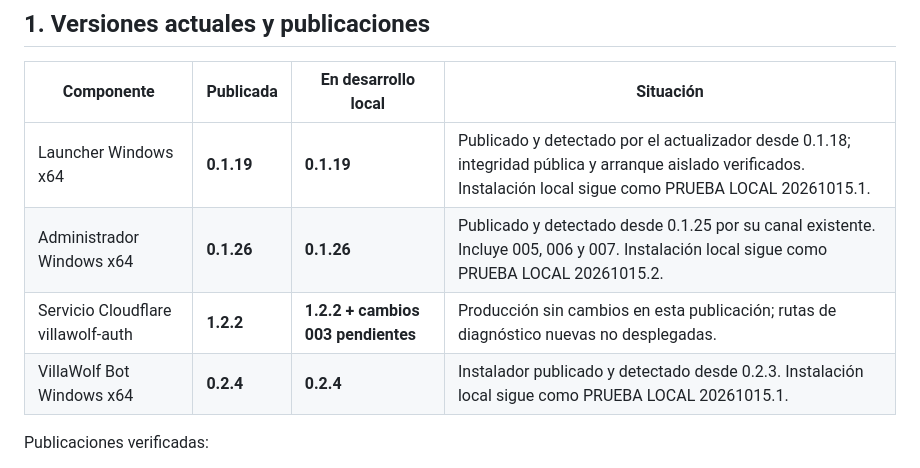
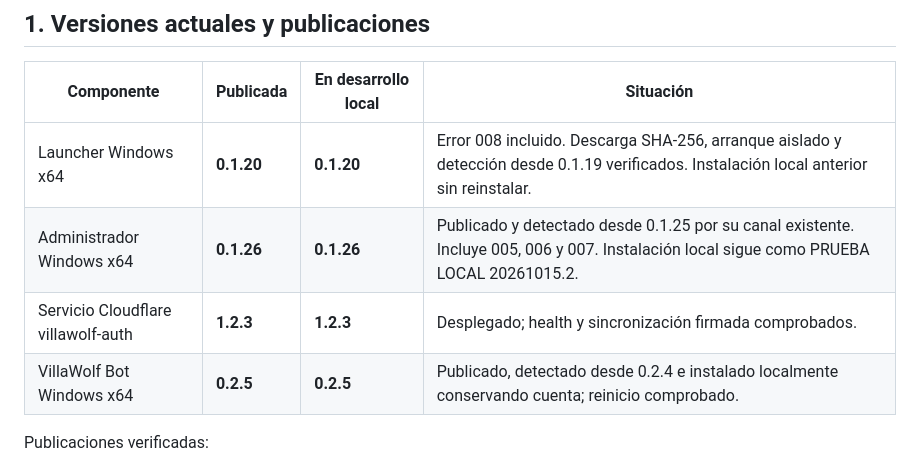
Before and after one commit to tonyvillalobosmejia-netizen/champagne-vol5-modpack, a Markdown page: launcher/ESTADO_DESARROLLO.md, the part around one of its changes. Drawn GitHub-style.

```diff
--- a/launcher/ESTADO_DESARROLLO.md
+++ b/launcher/ESTADO_DESARROLLO.md
@@ -120,9 +126,9 @@ El propietario aportó el 14 de octubre de 2026 una captura del correo «AppID R
 
 | Componente | Publicada | En desarrollo local | Situación |
 | --- | --- | --- | --- |
-| Launcher Windows x64 | **0.1.19** | **0.1.19** | Publicado y detectado por el actualizador desde 0.1.18; integridad pública y arranque aislado verificados. Instalación local sigue como PRUEBA LOCAL 20261015.1. |
+| Launcher Windows x64 | **0.1.20** | **0.1.20** | Error 008 incluido. Descarga SHA-256, arranque aislado y detección desde 0.1.19 verificados. Instalación local anterior sin reinstalar. |
 | Administrador Windows x64 | **0.1.26** | **0.1.26** | Publicado y detectado desde 0.1.25 por su canal existente. Incluye 005, 006 y 007. Instalación local sigue como PRUEBA LOCAL 20261015.2. |
-| Servicio Cloudflare villawolf-auth | **1.2.2** | **1.2.2 + cambios 003 pendientes** | Producción sin cambios en esta publicación; rutas de diagnóstico nuevas no desplegadas. |
-| VillaWolf Bot Windows x64 | **0.2.4** | **0.2.4** | Instalador publicado y detectado desde 0.2.3. Instalación local sigue como PRUEBA LOCAL 20261015.1. |
+| Servicio Cloudflare villawolf-auth | **1.2.3** | **1.2.3** | Desplegado; health y sincronización firmada comprobados. |
+| VillaWolf Bot Windows x64 | **0.2.5** | **0.2.5** | Publicado, detectado desde 0.2.4 e instalado localmente conservando cuenta; reinicio comprobado. |
 
 Publicaciones verificadas:
```
Also changed, not shown: other parts of launcher/ESTADO_DESARROLLO.md (+19 -10 lines).
